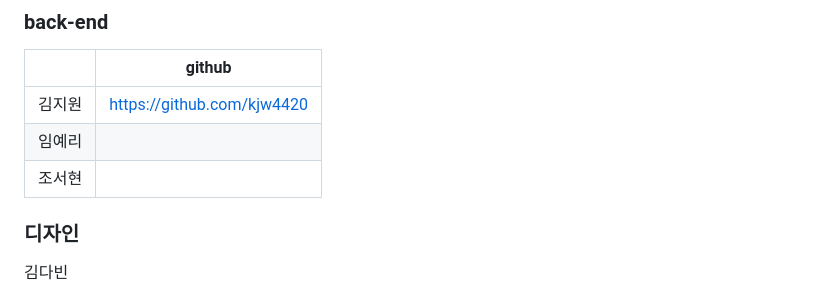
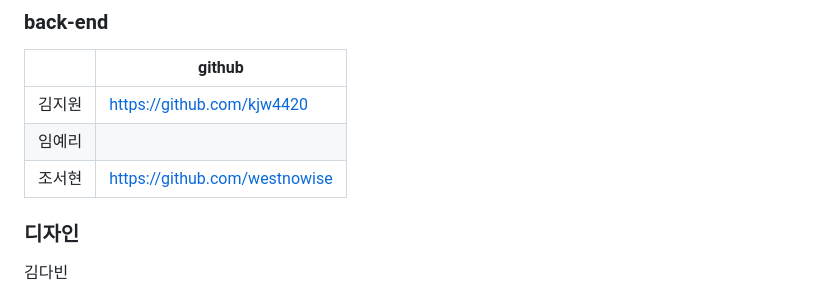
Before and after one commit to LimYeri/Farm_Platform, a Markdown page: README.md, the part around the change. Rendered like a GitHub page.

```diff
--- a/README.md
+++ b/README.md
@@ -60,7 +60,7 @@
 | ------------- | ---------------------------------- |
 | 김지원  |https://github.com/kjw4420    |
 | 임예리        |         |
-| 조서현      |         |
+| 조서현      |   https://github.com/westnowise      |
 
 ### 디자인
 
```
